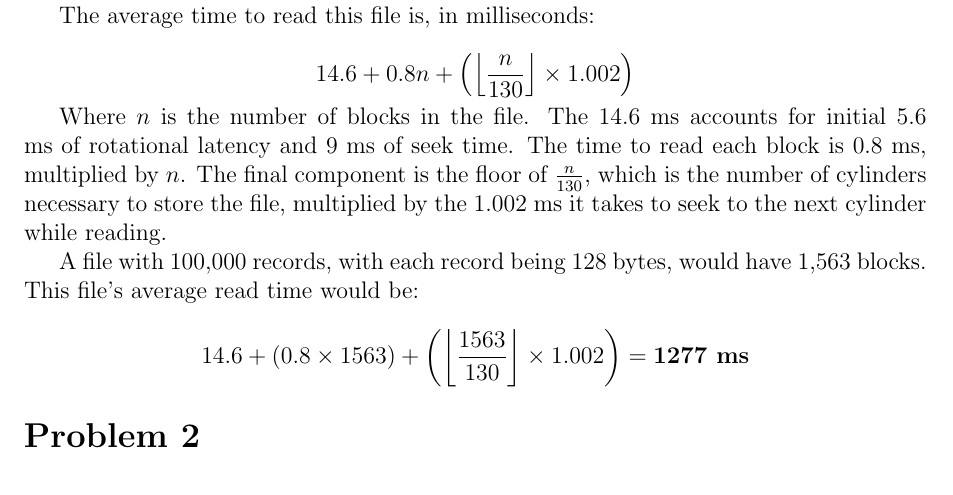
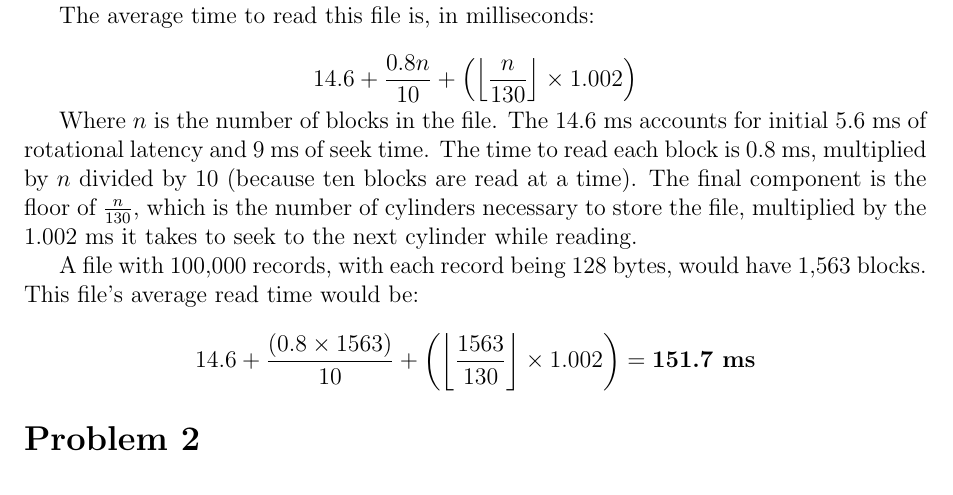
Before and after one commit to jojonium/CS-4432-Database-Systems-II, a LaTeX problem sheet (hw1.tex): part of page 2 of 3, cut so that both start at the same text. Compiled offline with pdfLaTeX.

Commit message:
update hw1

```diff
--- a/hw1.tex
+++ b/hw1.tex
@@ -89,20 +89,22 @@ from the center of the disk until $B_{last}$.
 
 The average time to read this file is, in milliseconds:
 
-\[ 14.6 + 0.8 n + \left ( \left \lfloor{\frac{n}{130}}\right \rfloor \times
-				1.002 \right ) \]
+\[ 14.6 + \frac{0.8 n}{10} + \left ( \left \lfloor{\frac{n}{130}}\right \rfloor
+				\times 1.002 \right ) \]
 
 Where $n$ is the number of blocks in the file. The 14.6 ms accounts for initial
 5.6 ms of rotational latency and 9 ms of seek time. The time to read each block
-is 0.8 ms, multiplied by $n$. The final component is the floor of
-$ \frac{n}{130} $, which is the number of cylinders necessary to store the file,
-multiplied by the 1.002 ms it takes to seek to the next cylinder while reading.
+is 0.8 ms, multiplied by $n$ divided by 10 (because ten blocks are read at a
+time). The final component is the floor of $ \frac{n}{130} $, which is the
+number of cylinders necessary to store the file, multiplied by the 1.002 ms it
+takes to seek to the next cylinder while reading.
 
 A file with 100,000 records, with each record being 128 bytes, would have 1,563
 blocks. This file's average read time would be:
 
-\[ 14.6 + (0.8 \times 1563) + \left ( \left \lfloor{\frac{1563}{130}}\right
-				\rfloor \times 1.002 \right ) = \textbf{1277 ms} \]
+\[ 14.6 + \frac{(0.8 \times 1563)}{10} + \left ( \left
+						\lfloor{\frac{1563}{130}}\right \rfloor \times 1.002
+		\right ) = \textbf{151.7 ms} \]
 
 \section*{Problem 2}
 
```
Also changed, not shown: hw1.pdf.
